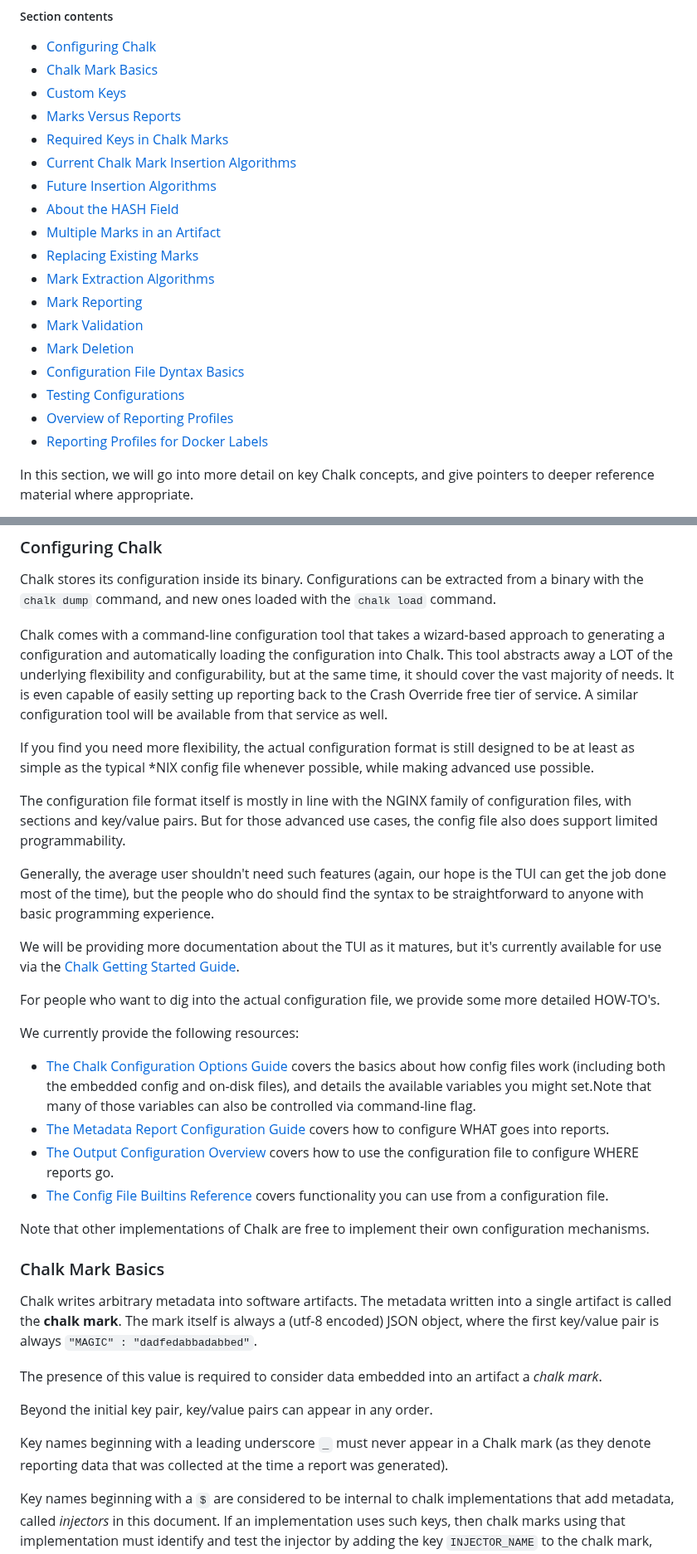
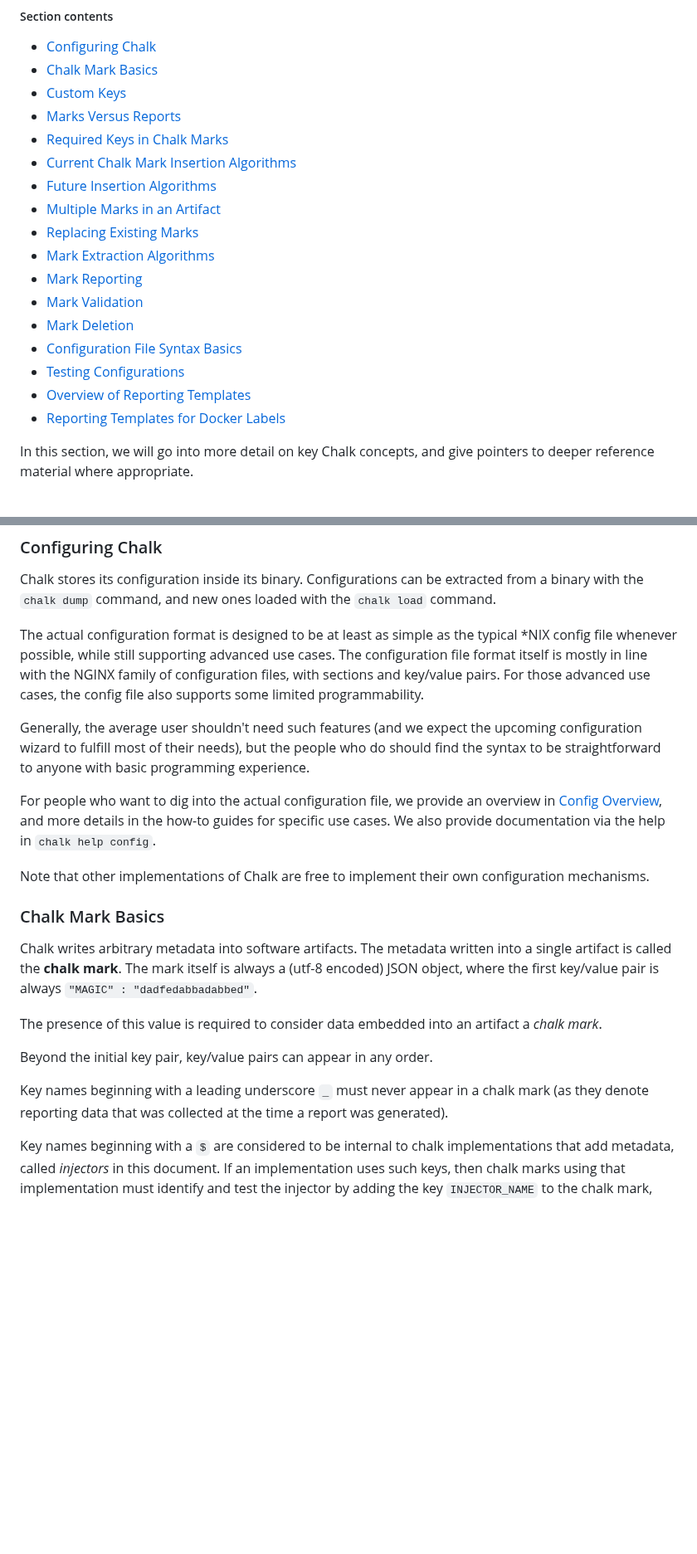
Before and after one commit to crashappsec/chalk, a Markdown page: src/docs/guide-user-guide.md, 2 parts joined by grey strips. Shown at 83% size. Rendered like a GitHub page; blank space fills up the shorter version.

```diff
--- a/src/docs/guide-user-guide.md
+++ b/src/docs/guide-user-guide.md
@@ -412,17 +395,16 @@ reference](./metadata-overview.md).
 - [Required Keys in Chalk Marks](#required-keys-in-chalk-marks)
 - [Current Chalk Mark Insertion Algorithms](#current-chalk-mark-insertion-algorithms)
 - [Future Insertion Algorithms](#future-insertion-algorithms)
-- [About the HASH Field](#about-the-hash-field)
 - [Multiple Marks in an Artifact](#multiple-marks-in-an-artifact)
 - [Replacing Existing Marks](#replacing-existing-marks)
 - [Mark Extraction Algorithms](#mark-extraction-algorithms)
 - [Mark Reporting](#mark-reporting)
 - [Mark Validation](#mark-validation)
 - [Mark Deletion](#mark-deletion)
-- [Configuration File Dyntax Basics](#configuration-file-syntax-basics)
+- [Configuration File Syntax Basics](#configuration-file-syntax-basics)
 - [Testing Configurations](#testing-configurations)
-- [Overview of Reporting Profiles](#overview-of-reporting-profiles)
-- [Reporting Profiles for Docker Labels](#reporting-profiles-for-docker-labels)
+- [Overview of Reporting Templates](#overview-of-reporting-templates)
+- [Reporting Templates for Docker Labels](#reporting-templates-for-docker-labels)
 
 In this section, we will go into more detail on key Chalk concepts,
 and give pointers to deeper reference material where appropriate.
@@ -473,58 +455,16 @@ happen.
 
 Chalk stores its configuration inside its binary. Configurations can be extracted from a binary with the `chalk dump` command, and new ones loaded with the `chalk load` command.
 
-<!-- TODO: link to our config tool -->
-<!-- TODO: or remove this if we're not going to be advertising it -->
+The actual configuration format is designed to be at least as simple as
+the typical \*NIX config file whenever possible, while still supporting
+advanced use cases. The configuration file format itself is mostly in
+line with the NGINX family of configuration files, with sections and
+key/value pairs. For those advanced use cases, the config file also
+supports some limited programmability.
 
-Chalk comes with a command-line configuration tool that takes a
-wizard-based approach to generating a configuration and automatically
-loading the configuration into Chalk. This tool abstracts away a LOT
-of the underlying flexibility and configurability, but at the same
-time, it should cover the vast majority of needs. It is even capable
-of easily setting up reporting back to the Crash Override free tier of
-service. A similar configuration tool will be available from that
-service as well.
+Generally, the average user shouldn't need such features (and we expect the upcoming configuration wizard to fulfill most of their needs), but the people who do should find the syntax to be straightforward to anyone with basic programming experience.
 
-If you find you need more flexibility, the actual configuration format
-is still designed to be at least as simple as the typical \*NIX config
-file whenever possible, while making advanced use possible.
-
-The configuration file format itself is mostly in line with the NGINX
-family of configuration files, with sections and key/value pairs. But
-for those advanced use cases, the config file also does support
-limited programmability.
-
-Generally, the average user shouldn't need such features (again, our
-hope is the TUI can get the job done most of the time), but the people
-who do should find the syntax to be straightforward to anyone with
-basic programming experience.
-
-<!-- TODO: this is not in the getting started guide -->
-
-We will be providing more documentation about the TUI as it matures,
-but it's currently available for use via the [Chalk Getting Started
-Guide](./getting-started.md).
-
-<!-- TODO: link to how to's -->
-
-For people who want to dig into the actual configuration file, we
-provide some more detailed HOW-TO's.
-
-We currently provide the following resources:
-
-<!-- TODO: I can't find any of these documents, do they still exist? -->
-
-- [The Chalk Configuration Options Guide](./config-file.md) covers the
-  basics about how config files work (including both the embedded
-  config and on-disk files), and details the available variables you
-  might set.Note that many of those variables can also be controlled
-  via command-line flag.
-- [The Metadata Report Configuration Guide](./metadata.md)
-  covers how to configure WHAT goes into reports.
-- [The Output Configuration Overview](./output-config.md) covers how to
-  use the configuration file to configure WHERE reports go.
-- [The Config File Builtins Reference](./builtins.md) covers
-  functionality you can use from a configuration file.
+For people who want to dig into the actual configuration file, we provide an overview in [Config Overview](./guide-config-overview.md), and more details in the how-to guides for specific use cases. We also provide documentation via the help in `chalk help config`.
 
 Note that other implementations of Chalk are free to implement their
 own configuration mechanisms.
@@ -542,7 +482,7 @@ an artifact a _chalk mark_.
 Beyond the initial key pair, key/value pairs can appear in any order.
 
 Key names beginning with a leading underscore `_` must never appear in
-a Chalk mark (as they denote reporting data that was collected at the
+a chalk mark (as they denote reporting data that was collected at the
 time a report was generated).
 
 Key names beginning with a `$` are considered to be internal to chalk
```
Also changed, not shown: other parts of src/docs/guide-user-guide.md (+83 -215 lines), src/docs/guide-getting-started.md (+0 -2 lines).
